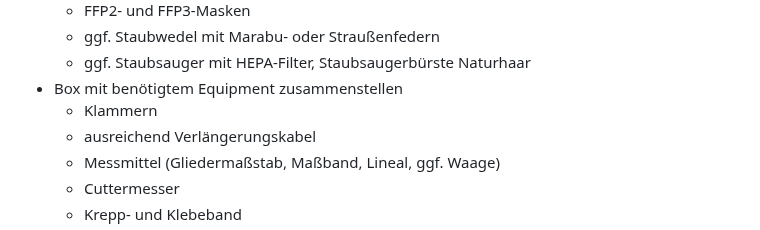
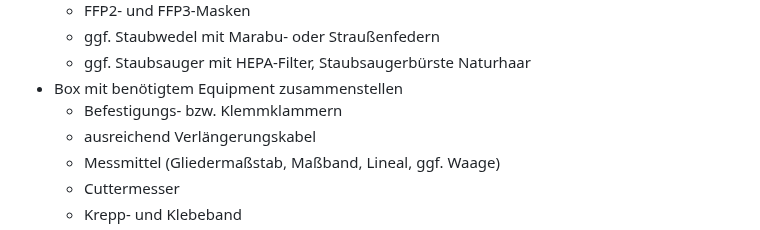
Before and after one commit to digiKulTh/Lehr-Lern-Materialien, a Markdown page: Lehrendenmaterial/Checkliste Vorbereitung.md, the part around the change. Rendered like a GitHub page.

```diff
--- a/Lehrendenmaterial/Checkliste Vorbereitung.md
+++ b/Lehrendenmaterial/Checkliste Vorbereitung.md
@@ -83,7 +83,7 @@ Kamerasysteme mit Objektiven
   - ggf. Staubwedel mit Marabu- oder Straußenfedern
   - ggf. Staubsauger mit HEPA-Filter, Staubsaugerbürste Naturhaar
 - Box mit benötigtem Equipment zusammenstellen
-  - Klammern
+  - Befestigungs- bzw. Klemmklammern
   - ausreichend Verlängerungskabel
   - Messmittel (Gliedermaßstab, Maßband, Lineal, ggf. Waage)
   - Cuttermesser
```
